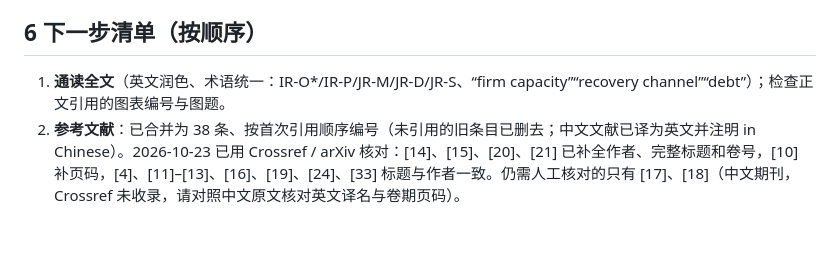
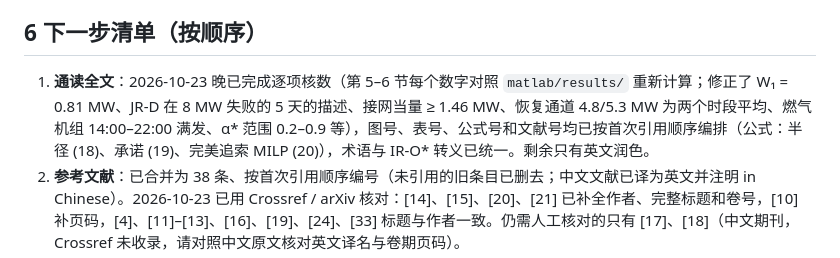
Before and after one commit to CCchen-Crush/datacenter, a Markdown page: docs/交接文档_AE.md, the part around the change. Rendered like a GitHub page; blank space fills up the shorter version.

Commit message:
Handover: final checks recorded
Co-Authored-By: Claude Opus 5.5 <noreply@anthropic.com>
Claude-Session: https://claude.ai/code/session_01PnB9F6XnrS6GFU4G3jPuy6

```diff
--- a/docs/交接文档_AE.md
+++ b/docs/交接文档_AE.md
@@ -185,7 +185,7 @@ cd tools && /tmp/venv/bin/python plot_paper.py       # 全部图；也可只画
 
 ## 6 下一步清单（按顺序）
 
-1. **通读全文**（英文润色、术语统一：IR-O\*/IR-P/JR-M/JR-D/JR-S、“firm capacity”“recovery channel”“debt”）；检查正文引用的图表编号与图题。
+1. **通读全文**：2026-10-23 晚已完成逐项核数（第 5–6 节每个数字对照 `matlab/results/` 重新计算；修正了 W₁ = 0.81 MW、JR-D 在 8 MW 失败的 5 天的描述、接网当量 ≥ 1.46 MW、恢复通道 4.8/5.3 MW 为两个时段平均、燃气机组 14:00–22:00 满发、α* 范围 0.2–0.9 等），图号、表号、公式号和文献号均已按首次引用顺序编排（公式：半径 (18)、承诺 (19)、完美追索 MILP (20)），术语与 IR-O\* 转义已统一。剩余只有英文润色。
 2. **参考文献**：已合并为 38 条、按首次引用顺序编号（未引用的旧条目已删去；中文文献已译为英文并注明 in Chinese）。2026-10-23 已用 Crossref / arXiv 核对：[14]、[15]、[20]、[21] 已补全作者、完整标题和卷号，[10] 补页码，[4]、[11]–[13]、[16]、[19]、[24]、[33] 标题与作者一致。仍需人工核对的只有 [17]、[18]（中文期刊，Crossref 未收录，请对照中文原文核对英文译名与卷期页码）。
 3. **图题**：Fig. 1–14、S1–S7 的图题已写在 `paper/manuscript.md` 的 “Figure captions” 一节，图号按首次引用顺序编排（2026-10-23 晚调整：桑基图改为 Fig. 5，原 Fig. 5–10 顺延为 6–11；补充图依次为 S1 完美信息能力域、S2 承诺方法、S3 调用不确定、S4 反弹、S5 命题 1、S6 命题 2、S7 影子价格；`tools/plot_paper.py` 的函数名与输出文件名同步）；表格已按首次引用顺序编号（Table 1 场景、2 算法、3 场景矩阵、4 可靠容量、5 日前承诺）。
 4. **投稿格式**：转 Elsevier LaTeX（elsarticle）或 Word；补 Graphical Abstract（可由 Fig. 1(b) 与 Fig. 7 拼成）；Highlights 每条 ≤ 85 字符（已满足）。
```
